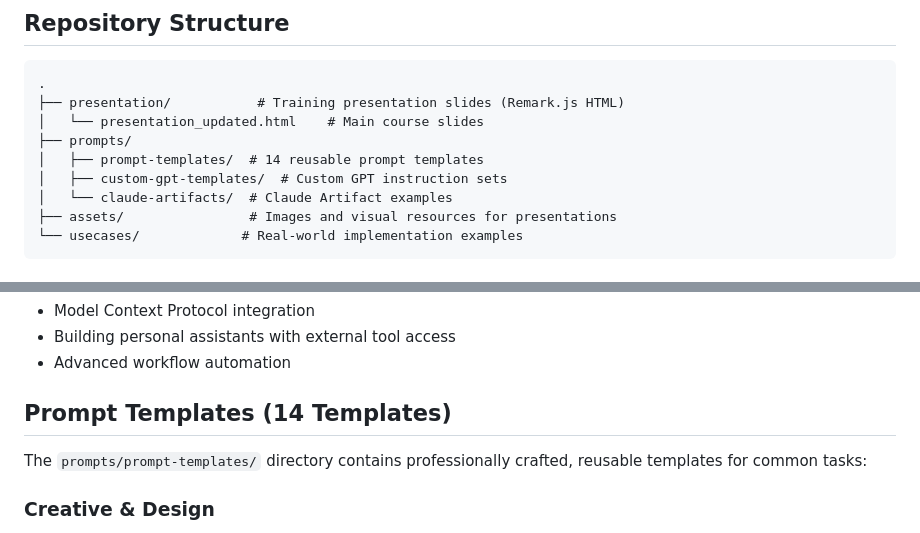
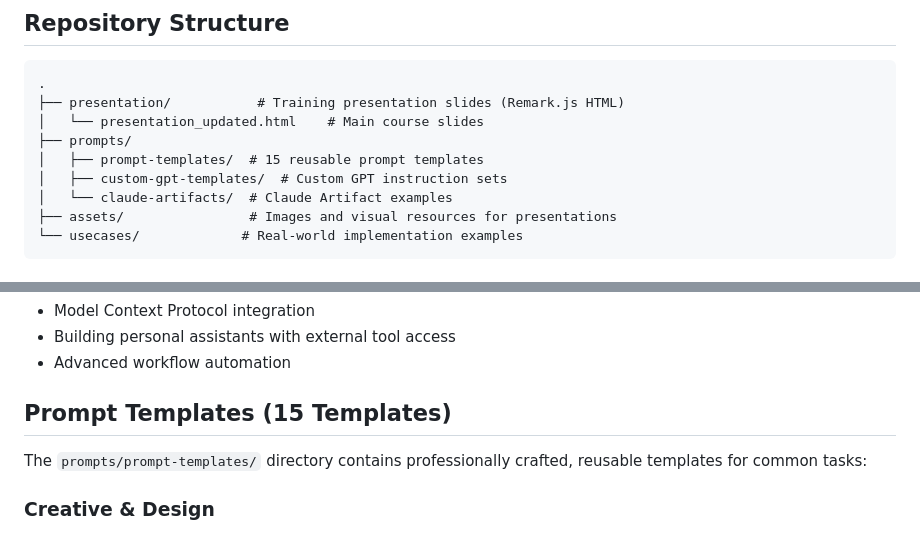
Before and after one commit to EnkrateiaLucca/oreilly-custom-gpt, a Markdown page: README.md, 2 parts joined by grey strips. Rendered like a GitHub page.

Commit message:
docs(readme): correct prompt-template count to 15
The directory holds 15 templates (plus the structure-guide walkthrough);
README previously said 14 in both the structure block and the section
heading while the body already listed all 15.

Co-Authored-By: Claude Opus 4.8 <noreply@anthropic.com>

```diff
--- a/README.md
+++ b/README.md
@@ -21,7 +21,7 @@ This repository contains all materials for the O'Reilly Live Training course "Cu
 ├── presentation/           # Training presentation slides (Remark.js HTML)
 │   └── presentation_updated.html    # Main course slides
 ├── prompts/
-│   ├── prompt-templates/  # 14 reusable prompt templates
+│   ├── prompt-templates/  # 15 reusable prompt templates
 │   ├── custom-gpt-templates/  # Custom GPT instruction sets
 │   └── claude-artifacts/  # Claude Artifact examples
 ├── assets/                # Images and visual resources for presentations
@@ -67,7 +67,7 @@ This repository contains all materials for the O'Reilly Live Training course "Cu
 - Building personal assistants with external tool access
 - Advanced workflow automation
 
-## Prompt Templates (14 Templates)
+## Prompt Templates (15 Templates)
 
 The `prompts/prompt-templates/` directory contains professionally crafted, reusable templates for common tasks:
 
```
